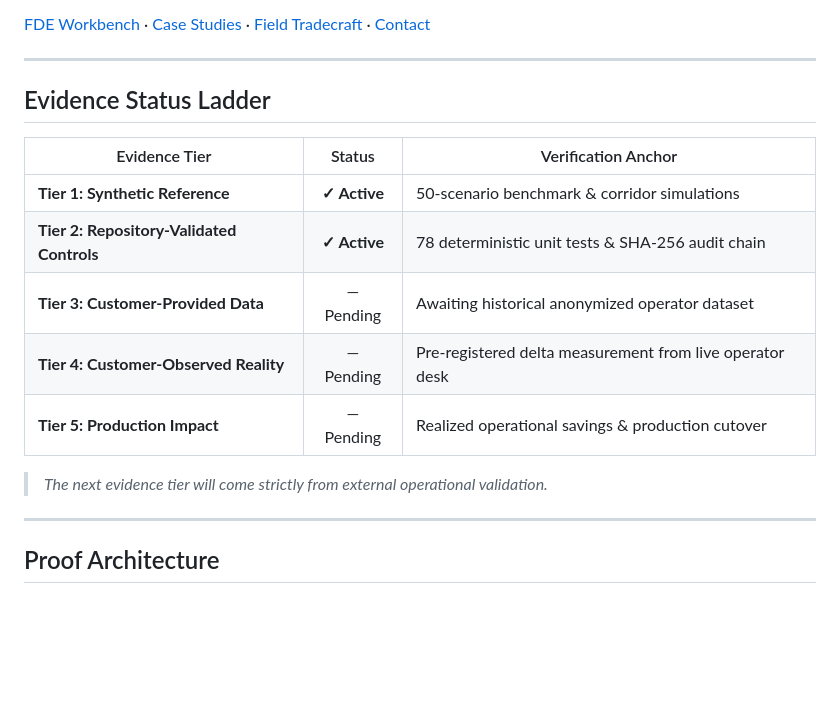
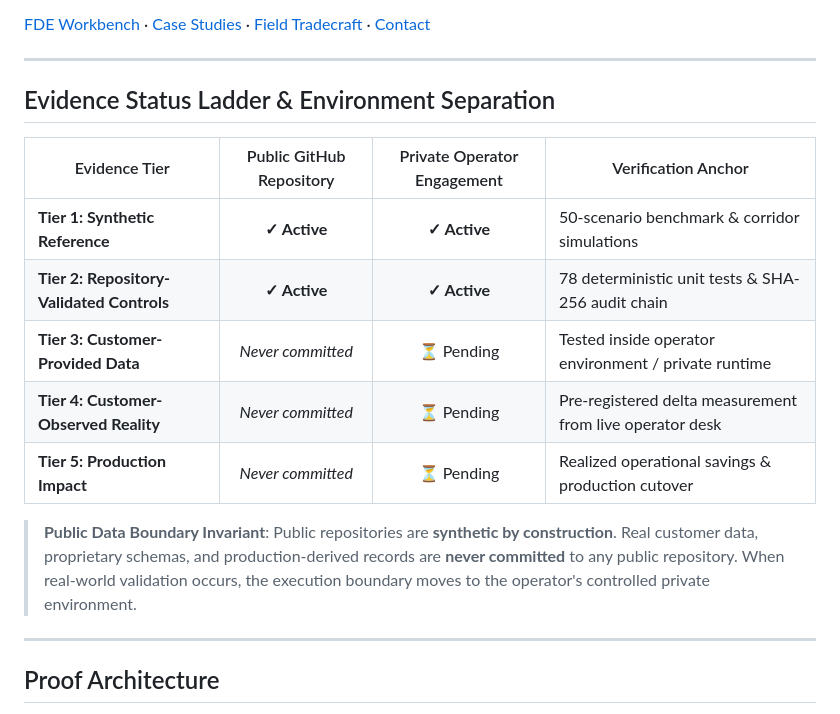
Before and after one commit to Kaisen2350/FDE-Workbench, a Markdown page: PROFILE_README.md, the part around the change. Rendered like a GitHub page; blank space fills up the shorter version.

```diff
--- a/PROFILE_README.md
+++ b/PROFILE_README.md
@@ -9,17 +9,17 @@
 
 ---
 
-## Evidence Status Ladder
+## Evidence Status Ladder & Environment Separation
 
-| Evidence Tier | Status | Verification Anchor |
-|---|:---:|---|
-| **Tier 1: Synthetic Reference** | **✓ Active** | 50-scenario benchmark & corridor simulations |
-| **Tier 2: Repository-Validated Controls** | **✓ Active** | 78 deterministic unit tests & SHA-256 audit chain |
-| **Tier 3: Customer-Provided Data** | — Pending | Awaiting historical anonymized operator dataset |
-| **Tier 4: Customer-Observed Reality** | — Pending | Pre-registered delta measurement from live operator desk |
-| **Tier 5: Production Impact** | — Pending | Realized operational savings & production cutover |
+| Evidence Tier | Public GitHub Repository | Private Operator Engagement | Verification Anchor |
+|---|:---:|:---:|---|
+| **Tier 1: Synthetic Reference** | **✓ Active** | **✓ Active** | 50-scenario benchmark & corridor simulations |
+| **Tier 2: Repository-Validated Controls** | **✓ Active** | **✓ Active** | 78 deterministic unit tests & SHA-256 audit chain |
+| **Tier 3: Customer-Provided Data** | *Never committed* | ⏳ Pending | Tested inside operator environment / private runtime |
+| **Tier 4: Customer-Observed Reality** | *Never committed* | ⏳ Pending | Pre-registered delta measurement from live operator desk |
+| **Tier 5: Production Impact** | *Never committed* | ⏳ Pending | Realized operational savings & production cutover |
 
-> *The next evidence tier will come strictly from external operational validation.*
+> **Public Data Boundary Invariant**: Public repositories are **synthetic by construction**. Real customer data, proprietary schemas, and production-derived records are **never committed** to any public repository. When real-world validation occurs, the execution boundary moves to the operator's controlled private environment.
 
 ---
 
```
Also changed, not shown: README.md (+38 -9 lines), docs/tradecraft/04-operator-validation-protocol.md (+2 -1 lines).
